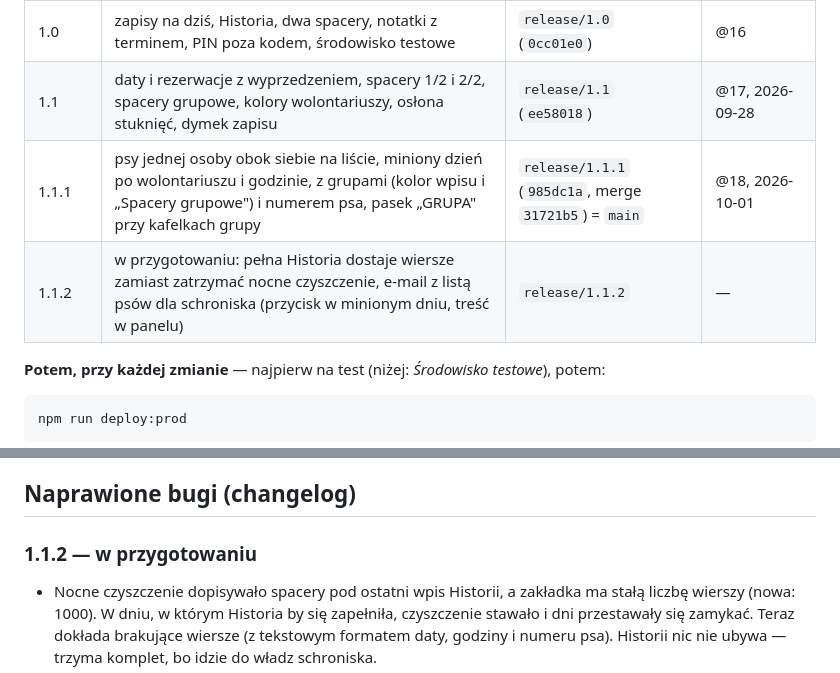
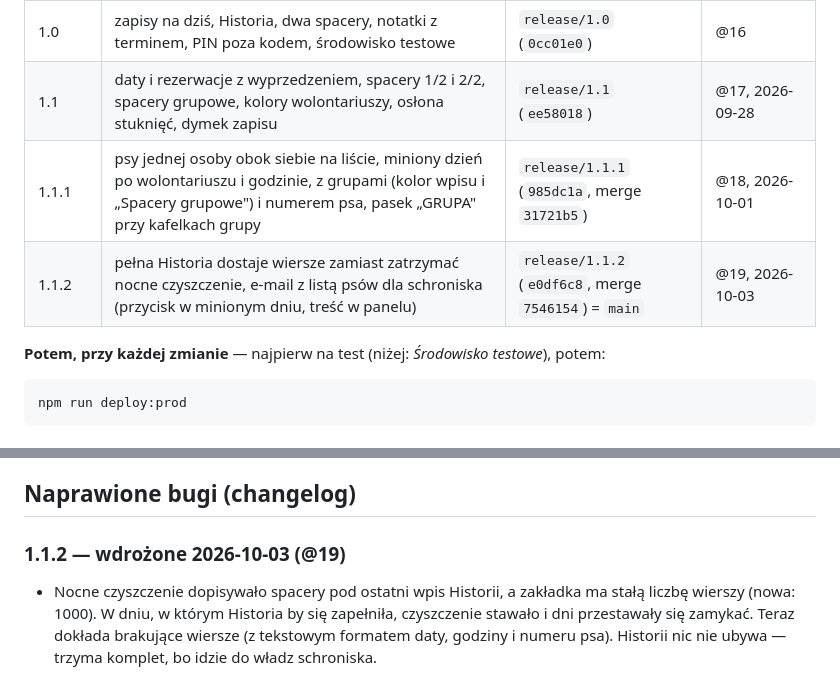
Before and after one commit to BIGbadEL/shelter_manager_g13, a Markdown page: README.md, 2 parts joined by grey strips. Drawn GitHub-style.

Commit message:
Versioning: 1.1.2 = @19 (main), production state, reset at 18:00
Co-Authored-By: Claude Opus 5.5 <noreply@anthropic.com>

```diff
--- a/README.md
+++ b/README.md
@@ -93,8 +93,8 @@ dostają wiadomość; **Y** — przy drobnych zmianach w tle. Wersja jest też w
 |---|---|---|---|
 | 1.0 | zapisy na dziś, Historia, dwa spacery, notatki z terminem, PIN poza kodem, środowisko testowe | `release/1.0` (`0cc01e0`) | @16 |
 | 1.1 | daty i rezerwacje z wyprzedzeniem, spacery 1/2 i 2/2, spacery grupowe, kolory wolontariuszy, osłona stuknięć, dymek zapisu | `release/1.1` (`ee58018`) | @17, 2026-09-28 |
-| 1.1.1 | psy jednej osoby obok siebie na liście, miniony dzień po wolontariuszu i godzinie, z grupami (kolor wpisu i „Spacery grupowe") i numerem psa, pasek „GRUPA" przy kafelkach grupy | `release/1.1.1` (`985dc1a`, merge `31721b5`) = `main` | @18, 2026-10-01 |
-| 1.1.2 | w przygotowaniu: pełna Historia dostaje wiersze zamiast zatrzymać nocne czyszczenie, e-mail z listą psów dla schroniska (przycisk w minionym dniu, treść w panelu) | `release/1.1.2` | — |
+| 1.1.1 | psy jednej osoby obok siebie na liście, miniony dzień po wolontariuszu i godzinie, z grupami (kolor wpisu i „Spacery grupowe") i numerem psa, pasek „GRUPA" przy kafelkach grupy | `release/1.1.1` (`985dc1a`, merge `31721b5`) | @18, 2026-10-01 |
+| 1.1.2 | pełna Historia dostaje wiersze zamiast zatrzymać nocne czyszczenie, e-mail z listą psów dla schroniska (przycisk w minionym dniu, treść w panelu) | `release/1.1.2` (`e0df6c8`, merge `7546154`) = `main` | @19, 2026-10-03 |
 
 **Potem, przy każdej zmianie** — najpierw na test (niżej: *Środowisko testowe*), potem:
 
@@ -503,7 +503,7 @@ niczego drugi raz, więc zapis może być bezpiecznie ponawiany po zaginionej od
 
 ## Naprawione bugi (changelog)
 
-### 1.1.2 — w przygotowaniu
+### 1.1.2 — wdrożone 2026-10-03 (@19)
 
 - Nocne czyszczenie dopisywało spacery pod ostatni wpis Historii, a zakładka ma stałą liczbę
   wierszy (nowa: 1000). W dniu, w którym Historia by się zapełniła, czyszczenie stawało i dni
```
Also changed, not shown: CLAUDE.md (+15 -5 lines).
